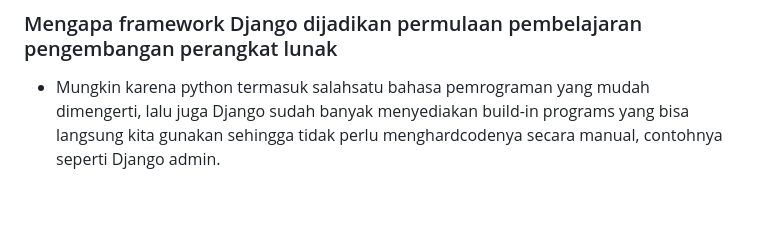
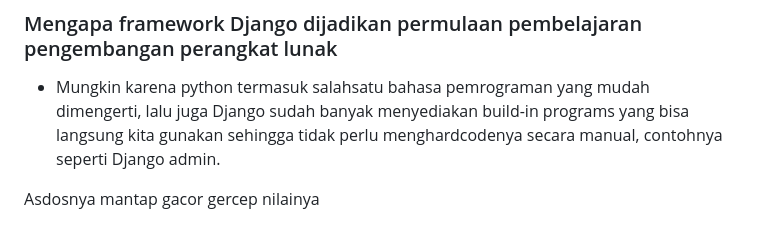
Before and after one commit to chefkeenan/ballers-haven, a Markdown page: README.md, the part around the change. Drawn GitHub-style; blank space fills up the shorter version.

```diff
--- a/README.md
+++ b/README.md
@@ -44,3 +44,5 @@ Deployment link: https://ahmad-keenan-ballershaven.pbp.cs.ui.ac.id/
 
 ### Mengapa framework Django dijadikan permulaan pembelajaran pengembangan perangkat lunak
   - Mungkin karena python termasuk salahsatu bahasa pemrograman yang mudah dimengerti, lalu juga Django sudah banyak menyediakan build-in programs yang bisa langsung kita gunakan sehingga tidak perlu menghardcodenya secara manual, contohnya seperti Django admin.
+
+Asdosnya mantap gacor gercep nilainya
```
